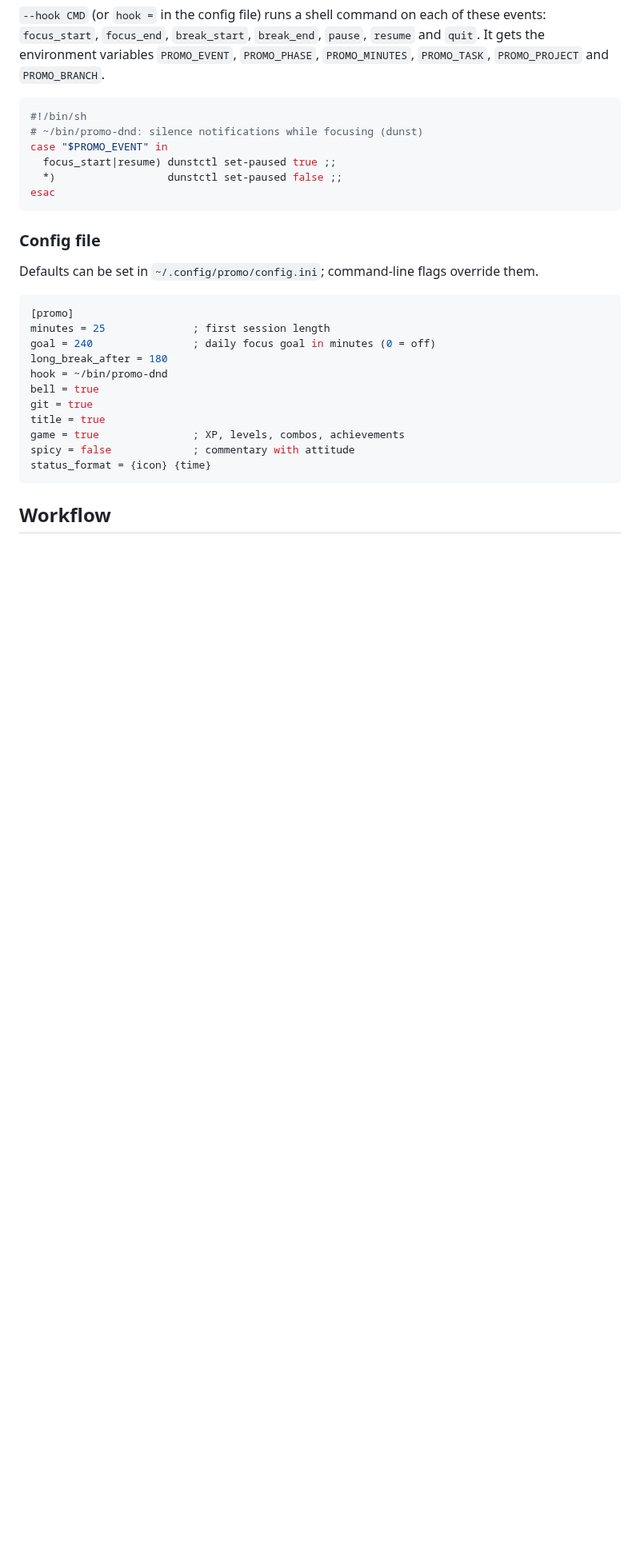
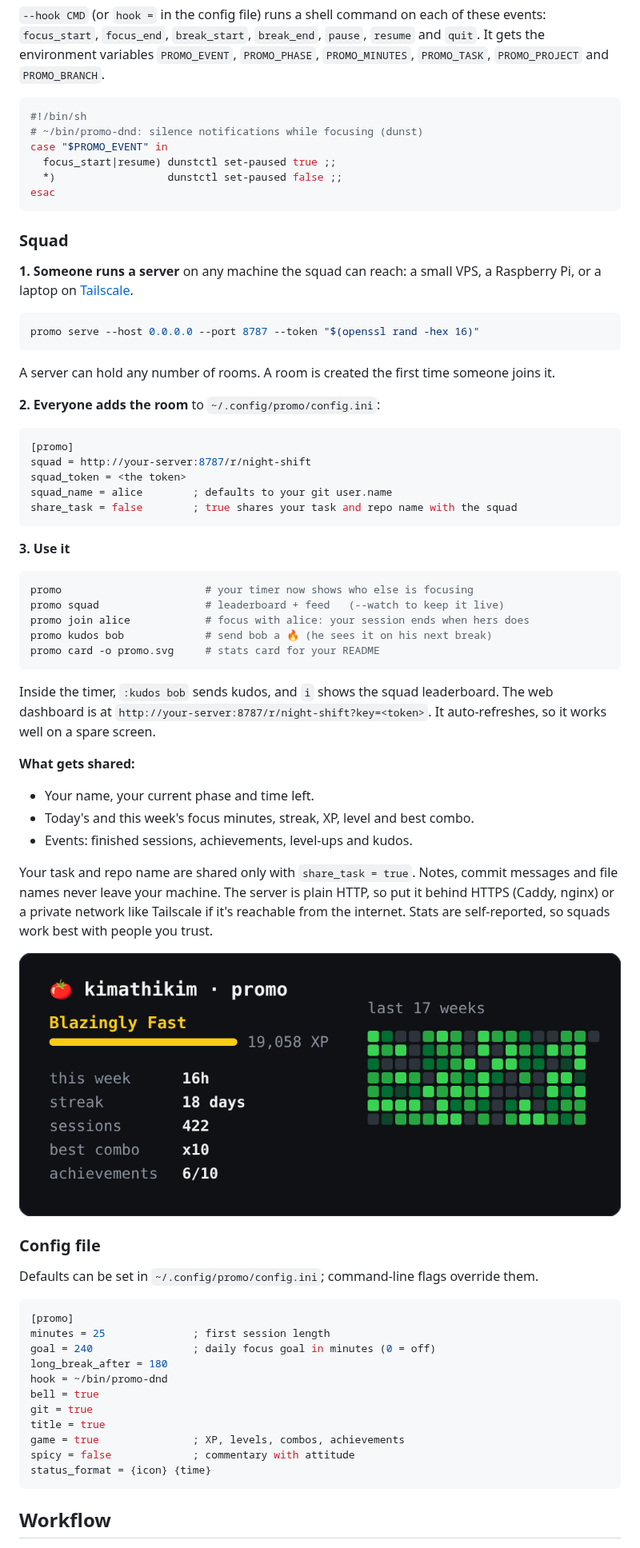
Before and after one commit to kimathikim/promo, a Markdown page: README.md, the part around one of its changes. Shown at 80% size. GitHub-like rendering; pictures changed too: docs/card.png (added); blank space fills up the shorter version.

````diff
--- a/README.md
+++ b/README.md
@@ -165,6 +173,47 @@ case "$PROMO_EVENT" in
 esac
 ```
 
+### Squad
+
+**1. Someone runs a server** on any machine the squad can reach: a small VPS, a Raspberry Pi, or a laptop on [Tailscale](https://tailscale.com/).
+
+```sh
+promo serve --host 0.0.0.0 --port 8787 --token "$(openssl rand -hex 16)"
+```
+
+A server can hold any number of rooms. A room is created the first time someone joins it.
+
+**2. Everyone adds the room** to `~/.config/promo/config.ini`:
+
+```ini
+[promo]
+squad = http://your-server:8787/r/night-shift
+squad_token = <the token>
+squad_name = alice        ; defaults to your git user.name
+share_task = false        ; true shares your task and repo name with the squad
+```
+
+**3. Use it**
+
+```sh
+promo                       # your timer now shows who else is focusing
+promo squad                 # leaderboard + feed   (--watch to keep it live)
+promo join alice            # focus with alice: your session ends when hers does
+promo kudos bob             # send bob a 🔥 (he sees it on his next break)
+promo card -o promo.svg     # stats card for your README
+```
+
+Inside the timer, `:kudos bob` sends kudos, and `i` shows the squad leaderboard. The web dashboard is at `http://your-server:8787/r/night-shift?key=<token>`. It auto-refreshes, so it works well on a spare screen.
+
+**What gets shared:**
+- Your name, your current phase and time left.
+- Today's and this week's focus minutes, streak, XP, level and best combo.
+- Events: finished sessions, achievements, level-ups and kudos.
+
+Your task and repo name are shared only with `share_task = true`. Notes, commit messages and file names never leave your machine. The server is plain HTTP, so put it behind HTTPS (Caddy, nginx) or a private network like Tailscale if it's reachable from the internet. Stats are self-reported, so squads work best with people you trust.
+
+![promo card](docs/card.png)
+
 ### Config file
 
 Defaults can be set in `~/.config/promo/config.ini`; command-line flags override them.
````
Also changed, not shown: other parts of README.md (+9 -0 lines), 1 other file.
